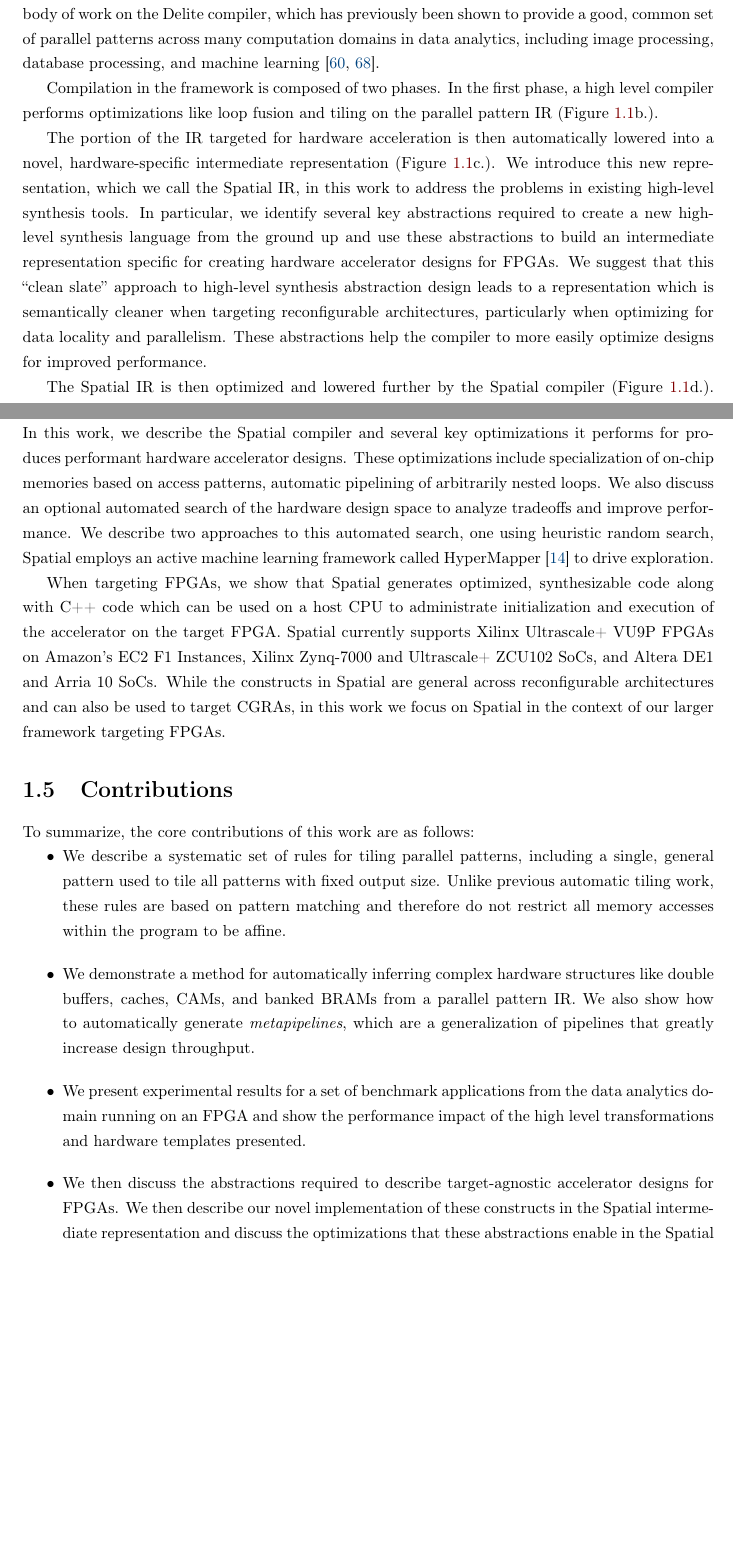
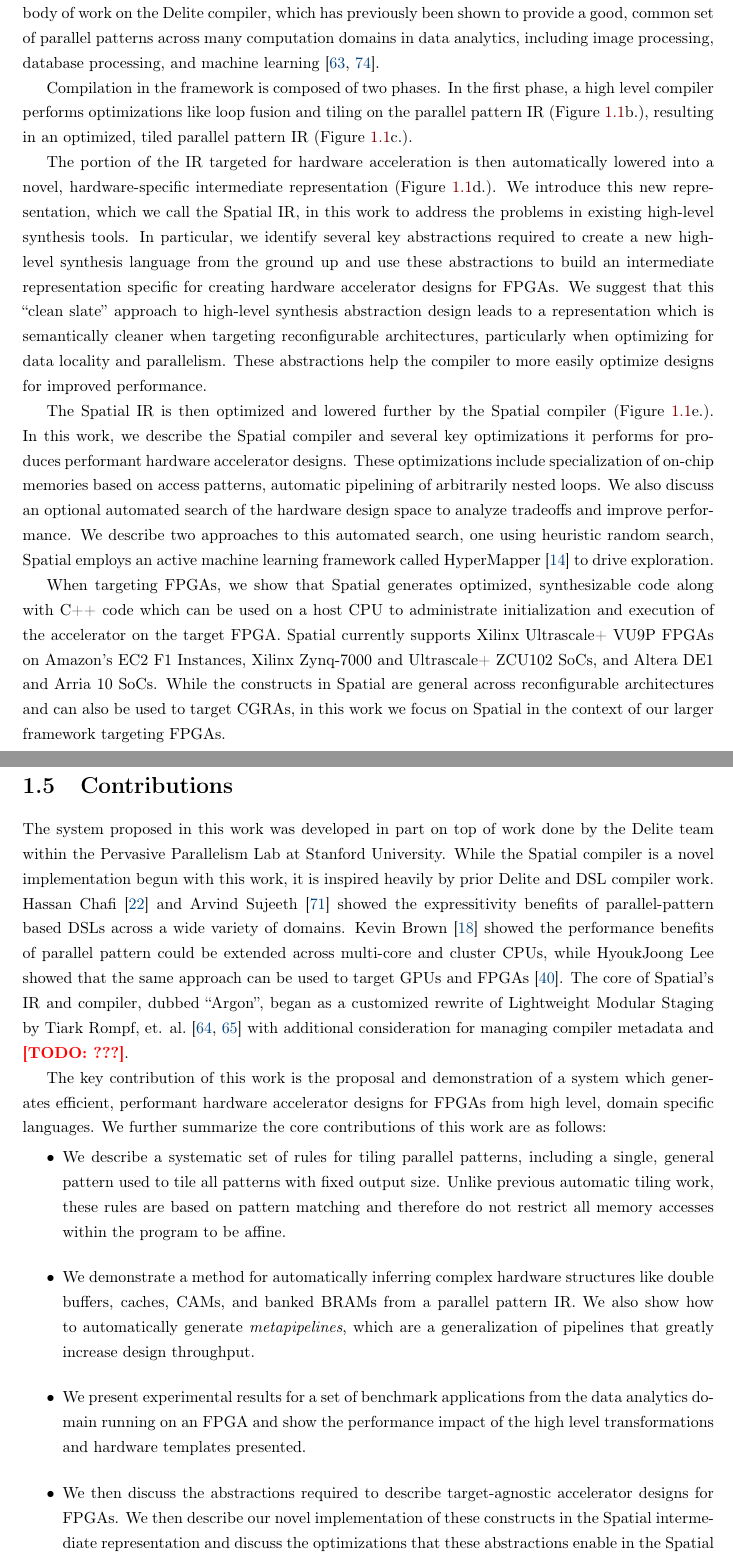
Before and after one commit to dkoeplin/thesis, a LaTeX thesis (main.tex, which reads 1-intro/intro.tex): two parts of pages 15 and 16 of 82 before the commit and two parts of pages 16 and 17 of 84 after it, joined at a grey line, cut so that both start at the same text, the shorter picture padded with empty space. Compiled offline with pdfLaTeX.

Commit message:
Updates to intro

```diff
--- a/1-intro/intro.tex
+++ b/1-intro/intro.tex
@@ -136,11 +136,12 @@ image processing, database processing, and machine learning~\cite{pldi13halide,e
 
 Compilation in the framework is composed of two phases. In the first phase,
 a high level compiler performs optimizations like loop fusion and tiling
-on the parallel pattern IR (Figure~\ref{fig:system-diag}b.).
+on the parallel pattern IR (Figure~\ref{fig:system-diag}b.), resulting in an
+optimized, tiled parallel pattern IR (Figure~\ref{fig:system-diag}c.).
 
 The portion of the IR targeted for hardware acceleration is then automatically
 lowered into a novel, hardware-specific intermediate
-representation (Figure~\ref{fig:system-diag}c.).
+representation (Figure~\ref{fig:system-diag}d.).
 We introduce this new representation, which we call the Spatial IR,
 in this work to address the problems in existing
 high-level synthesis tools. In particular, we identify several key
@@ -152,7 +153,7 @@ design leads to a representation which is semantically cleaner when targeting
 reconfigurable architectures, particularly when optimizing for data locality and parallelism.
 These abstractions help the compiler to more easily optimize designs for improved performance.
 
-The Spatial IR is then optimized and lowered further by the Spatial compiler (Figure~\ref{fig:system-diag}d.).
+The Spatial IR is then optimized and lowered further by the Spatial compiler (Figure~\ref{fig:system-diag}e.).
 In this work, we describe the Spatial compiler and several key optimizations it
 performs for produces performant hardware accelerator designs.
 These optimizations include specialization of on-chip memories based on access patterns,
@@ -172,14 +173,26 @@ While the constructs in Spatial are general across reconfigurable architectures
 and can also be used to target CGRAs, in this work we focus on Spatial in the
 context of our larger framework targeting FPGAs.
 
-%Similarly, we introduce Spatial, a complete Domain Specific Language (DSL)
-%that both provides the high-level abstractions needed to simplify programming spatial architectures and
-%the hardware-specific optimizations over the entire application that are otherwise extremely challenging
-%to do by hand in a low level language.
+\section{Contributions}
+The system proposed in this work was developed in part on top of work done by
+the Delite team within the Pervasive Parallelism Lab at Stanford University.
+While the Spatial compiler is a novel implementation begun with this work, it
+is inspired heavily by prior Delite and DSL compiler work. Hassan Chafi~\cite{hassan-thesis} and
+Arvind Sujeeth~\cite{arvind-thesis} showed the expressitivity benefits of
+parallel-pattern based DSLs across a wide variety of domains.
+Kevin Brown~\cite{kevin-thesis}
+showed the performance benefits of parallel pattern
+could be extended across multi-core and cluster CPUs, while
+HyoukJoong Lee showed that the same approach can be used to target GPUs
+and FPGAs~\cite{hj-thesis}. The core of Spatial's IR and compiler,
+dubbed ``Argon'', began as a customized rewrite of Lightweight Modular Staging
+by Tiark Rompf, et. al.~\cite{tiark-thesis,lms} with additional consideration for managing
+compiler metadata and \todo{???}.
 
-\section{Contributions}
-
-To summarize, the core contributions of this work are as follows:
+The key contribution of this work is the proposal and demonstration of a system
+which generates efficient, performant hardware accelerator designs
+for FPGAs from high level, domain specific languages.
+We further summarize the core contributions of this work are as follows:
 \vspace{-5pt}
 \begin{itemize}
   \item We describe a systematic set of rules for tiling parallel patterns,
```
Also changed, not shown: references.bib (+52 -17 lines), 1-intro/figs/system-diag.pdf, 1-intro/intro.tex (6 more changed lines).
